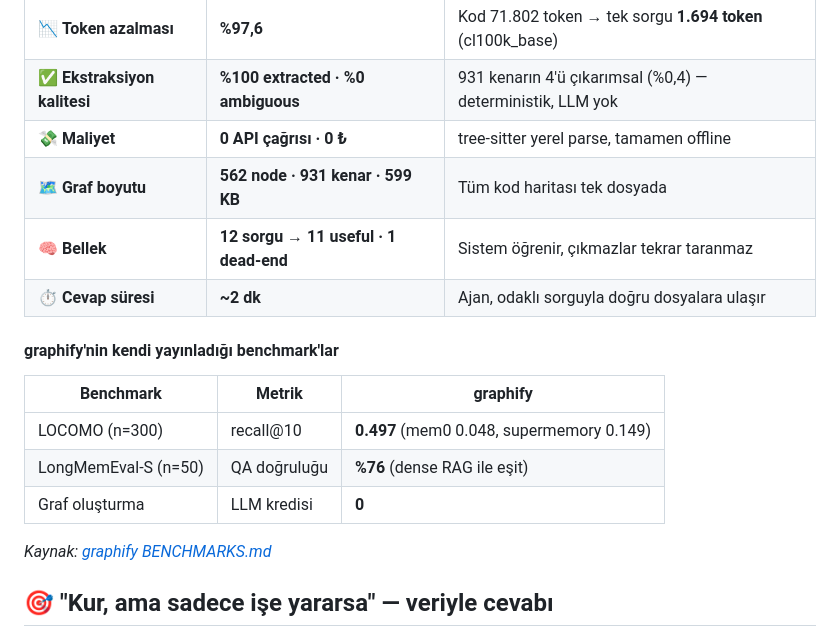
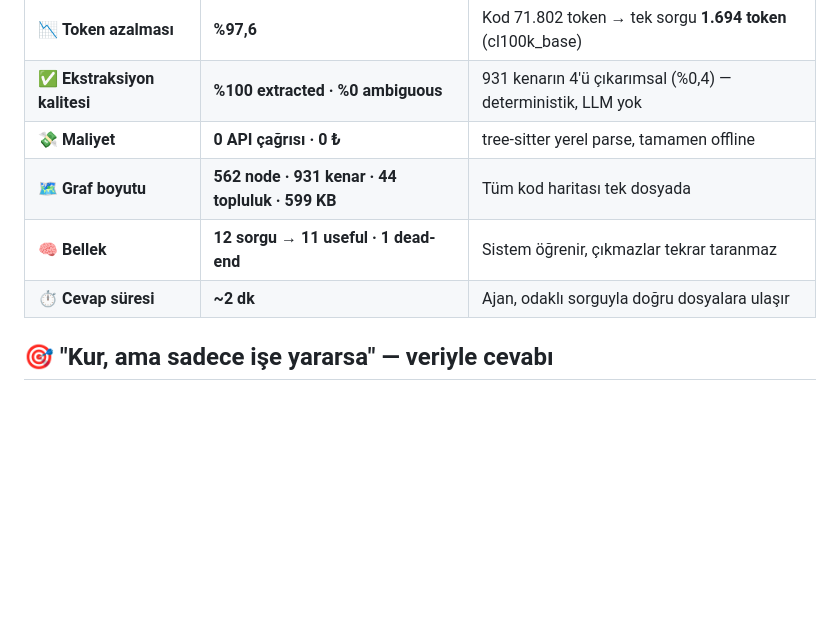
Before and after one commit to alikula37/graphify-in-action, a Markdown page: README.tr.md, the part around the change printed below. GitHub-like rendering; blank space fills up the shorter version.

```diff
--- a/README.tr.md
+++ b/README.tr.md
@@ -34,19 +43,9 @@ graphify, kodu, dokümanı, PDF'i, görseli ve videoyu **grep yerine sorguladı
 | 📉 **Token azalması** | **%97,6** | Kod 71.802 token → tek sorgu **1.694 token** (cl100k_base) |
 | ✅ **Ekstraksiyon kalitesi** | **%100 extracted · %0 ambiguous** | 931 kenarın 4'ü çıkarımsal (%0,4) — deterministik, LLM yok |
 | 💸 **Maliyet** | **0 API çağrısı · 0 ₺** | tree-sitter yerel parse, tamamen offline |
-| 🗺️ **Graf boyutu** | **562 node · 931 kenar · 599 KB** | Tüm kod haritası tek dosyada |
+| 🗺️ **Graf boyutu** | **562 node · 931 kenar · 44 topluluk · 599 KB** | Tüm kod haritası tek dosyada |
 | 🧠 **Bellek** | **12 sorgu → 11 useful · 1 dead-end** | Sistem öğrenir, çıkmazlar tekrar taranmaz |
 | ⏱️ **Cevap süresi** | **~2 dk** | Ajan, odaklı sorguyla doğru dosyalara ulaşır |
-
-#### graphify'nin kendi yayınladığı benchmark'lar
-
-| Benchmark | Metrik | graphify |
-|---|---|---|
-| LOCOMO (n=300) | recall@10 | **0.497** (mem0 0.048, supermemory 0.149) |
-| LongMemEval-S (n=50) | QA doğruluğu | **%76** (dense RAG ile eşit) |
-| Graf oluşturma | LLM kredisi | **0** |
-
-*Kaynak: [graphify BENCHMARKS.md](https://github.com/Graphify-Labs/graphify/blob/v8/BENCHMARKS.md)*
 
 ## 🎯 "Kur, ama sadece işe yararsa" — veriyle cevabı
 
```
Also changed, not shown: other parts of README.tr.md (+25 -6 lines), README.md (+26 -17 lines), assets/graph-hero.png (added), 3 other files.
